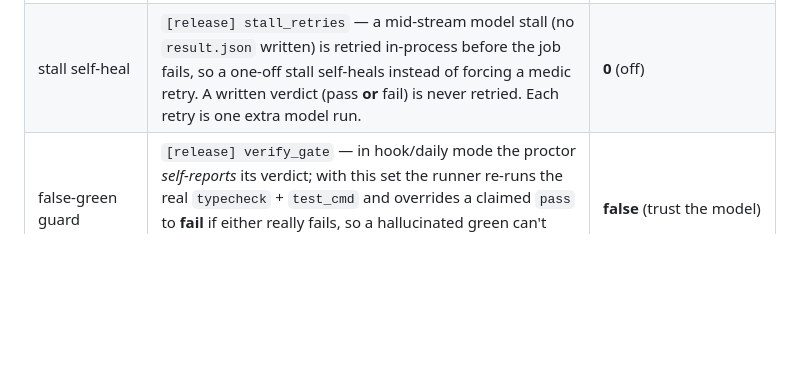
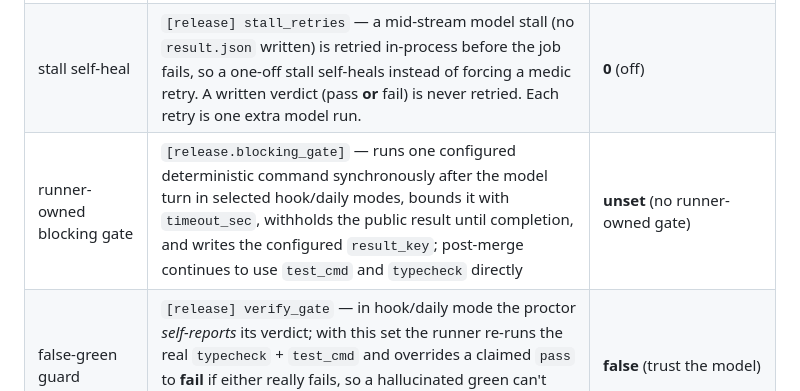
Before and after one commit to wabbazzar/shipyard, a Markdown page: README.md, the part around the change. GitHub-like rendering; blank space fills up the shorter version.

Commit message:
fix: make Shipyard daily battery runner-owned
Co-Authored-By: Codex <noreply@openai.com>

```diff
--- a/README.md
+++ b/README.md
@@ -221,6 +221,7 @@ configuration, and it is YOUR job:
 | weekly Claude-limit classification | `[medic].weekly_limit_classification` — bounded `claude` + `weekly` + `limit` incidents become recorded `rate_limit` / `skip` outcomes with no notification, freeze, proposal/build, retry, or restart | **false/unset** (existing incident path) |
 | spend / scope caps | six independently enforced daily consumers: `design_runner`, `build_runner`, `release_runner`, `release_shoulder_critic`, `medic_runner`, and `scribe_runner`. Inspect reports current-UTC-day attributed use and the gate operand each consumer actually enforces; release runner and shoulder critic remain separate consumers. Per-invocation `wall_clock_sec`, `[design] max_open_proposals`, and `[medic] daily_escalation_cap` are additional guards. | 1M tokens/consumer/day |
 | stall self-heal | `[release] stall_retries` — a mid-stream model stall (no `result.json` written) is retried in-process before the job fails, so a one-off stall self-heals instead of forcing a medic retry. A written verdict (pass **or** fail) is never retried. Each retry is one extra model run. | **0** (off) |
+| runner-owned blocking gate | `[release.blocking_gate]` — runs one configured deterministic command synchronously after the model turn in selected hook/daily modes, bounds it with `timeout_sec`, withholds the public result until completion, and writes the configured `result_key`; post-merge continues to use `test_cmd` and `typecheck` directly | **unset** (no runner-owned gate) |
 | false-green guard | `[release] verify_gate` — in hook/daily mode the proctor *self-reports* its verdict; with this set the runner re-runs the real `typecheck` + `test_cmd` and overrides a claimed `pass` to **fail** if either really fails, so a hallucinated green can't reach medic or the dispatch. Costs one real gate run. post-merge already runs the gate deterministically. | **false** (trust the model) |
 | outcome lineage | `[telemetry] outcome_lineage` — adds only opaque run/work/critique IDs, explicit domain references, available token classes, and critique delivery dispositions; malformed non-booleans fail config validation | **false/unset** (legacy event bytes) |
 | off switch | Linux: `systemctl --user disable --now <project>-<display>.timer`; macOS: `launchctl bootout gui/$(id -u)/com.shipyard.<project>-<display>` | — |
```
Also changed, not shown: 1 other file.
